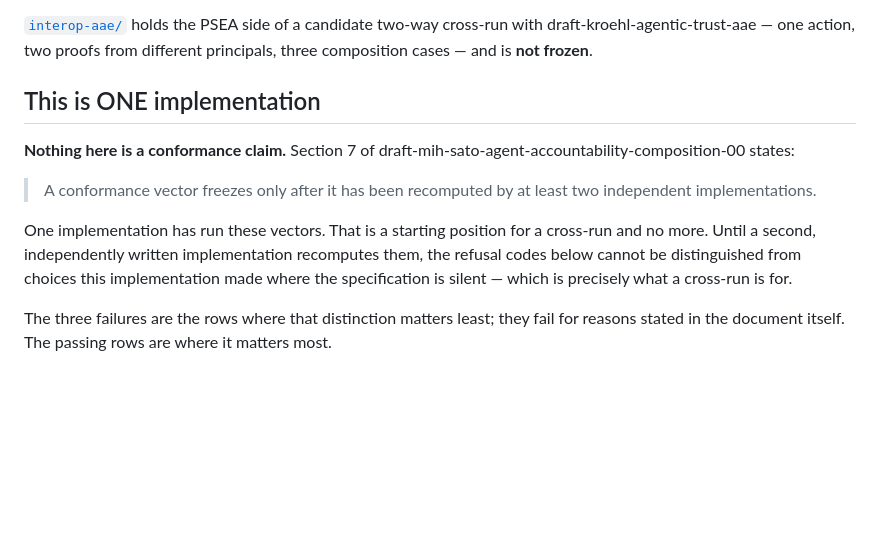
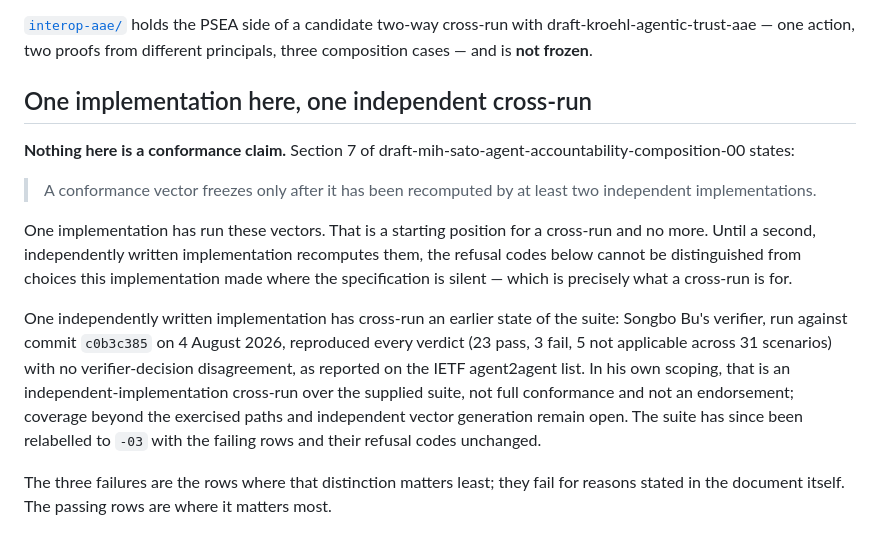
Before and after one commit to yuthent/psea-spec, a Markdown page: conformance/README.md, the part around the change. GitHub-like rendering; blank space fills up the shorter version.

```diff
--- a/conformance/README.md
+++ b/conformance/README.md
@@ -124,7 +124,7 @@ is in [results/psea-03-selfrun.json](results/psea-03-selfrun.json).
 cross-run with draft-kroehl-agentic-trust-aae — one action, two proofs from
 different principals, three composition cases — and is **not frozen**.
 
-## This is ONE implementation
+## One implementation here, one independent cross-run
 
 **Nothing here is a conformance claim.** Section 7 of
 draft-mih-sato-agent-accountability-composition-00 states:
@@ -137,6 +137,16 @@ cross-run and no more. Until a second, independently written implementation
 recomputes them, the refusal codes below cannot be distinguished from choices
 this implementation made where the specification is silent — which is precisely
 what a cross-run is for.
+
+One independently written implementation has cross-run an earlier state of the
+suite: Songbo Bu's verifier, run against commit `c0b3c385` on 4 August 2026,
+reproduced every verdict (23 pass, 3 fail, 5 not applicable across 31
+scenarios) with no verifier-decision disagreement, as reported on the IETF
+agent2agent list. In his own scoping, that is an independent-implementation
+cross-run over the supplied suite, not full conformance and not an
+endorsement; coverage beyond the exercised paths and independent vector
+generation remain open. The suite has since been relabelled to `-03` with the
+failing rows and their refusal codes unchanged.
 
 The three failures are the rows where that distinction matters least; they fail
 for reasons stated in the document itself. The passing rows are where it matters
```
Also changed, not shown: README.md (+15 -5 lines).
